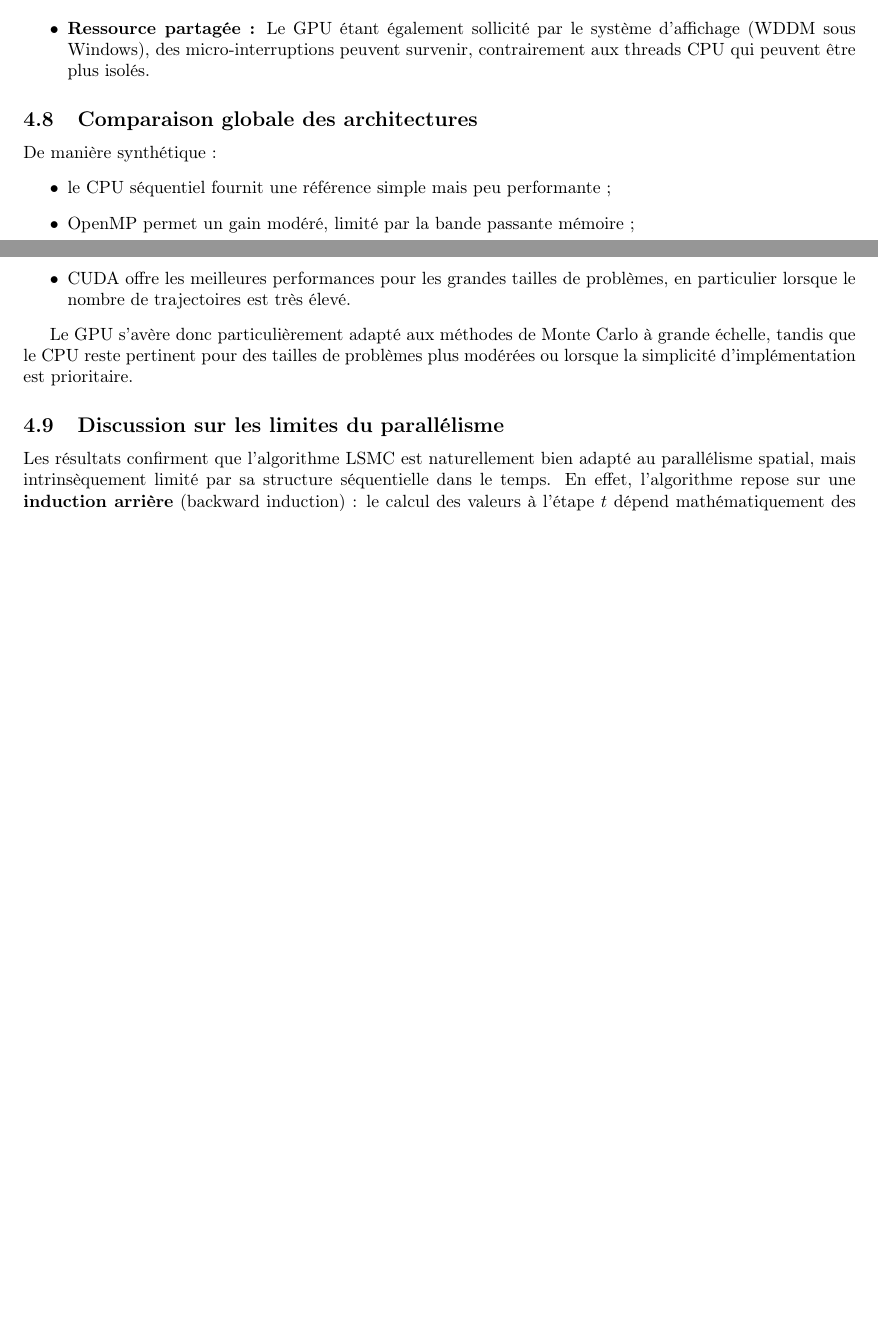
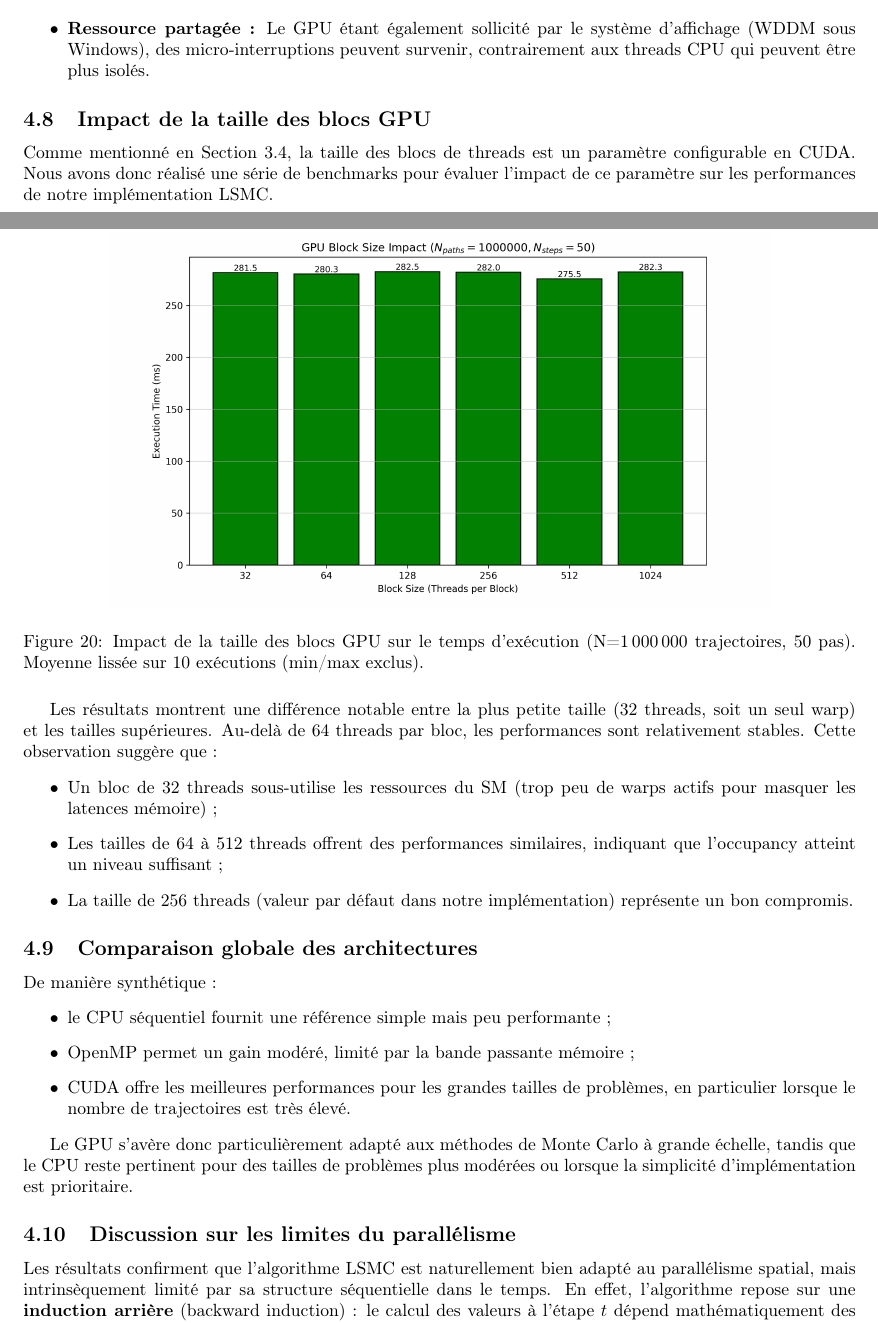
Before and after one commit to FlorianBarbe/CUDA-Implementation-of-the-Longstaff-Schwartz-Method-for-American-Option-Pricing, a LaTeX document (Rapport/Rapport.tex): two parts of pages 23 and 24 of 40 before the commit and two parts of pages 23 and 24 of 41 after it, joined at a grey line, cut so that both start at the same text, the shorter picture padded with empty space. Compiled offline with pdfLaTeX.

Commit message:
Add GPU block size benchmark section (4.6) with figure and analysis

```diff
--- a/Rapport/Rapport.tex
+++ b/Rapport/Rapport.tex
@@ -814,6 +814,25 @@ Ceci s'explique par plusieurs facteurs intrinsèques au fonctionnement d'un GPU
     \item \textbf{Ressource partagée :} Le GPU étant également sollicité par le système d'affichage (WDDM sous Windows), des micro-interruptions peuvent survenir, contrairement aux threads CPU qui peuvent être plus isolés.
 \end{itemize}
 
+\subsection{Impact de la taille des blocs GPU}
+\label{sec:gpu_block_benchmark}
+
+Comme mentionné en Section 3.4, la taille des blocs de threads est un paramètre configurable en CUDA. Nous avons donc réalisé une série de benchmarks pour évaluer l'impact de ce paramètre sur les performances de notre implémentation LSMC.
+
+\begin{figure}[H]
+    \centering
+    \includegraphics[width=0.8\linewidth]{images/gpu_block_size_scaling.png}
+    \caption{Impact de la taille des blocs GPU sur le temps d'exécution (N=1\,000\,000 trajectoires, 50 pas). Moyenne lissée sur 10 exécutions (min/max exclus).}
+    \label{fig:gpu_block_size}
+\end{figure}
+
+Les résultats montrent une différence notable entre la plus petite taille (32 threads, soit un seul warp) et les tailles supérieures. Au-delà de 64 threads par bloc, les performances sont relativement stables. Cette observation suggère que :
+\begin{itemize}
+    \item Un bloc de 32 threads sous-utilise les ressources du SM (trop peu de warps actifs pour masquer les latences mémoire) ;
+    \item Les tailles de 64 à 512 threads offrent des performances similaires, indiquant que l'occupancy atteint un niveau suffisant ;
+    \item La taille de 256 threads (valeur par défaut dans notre implémentation) représente un bon compromis.
+\end{itemize}
+
 \subsection{Comparaison globale des architectures}
 
 De manière synthétique :
```
